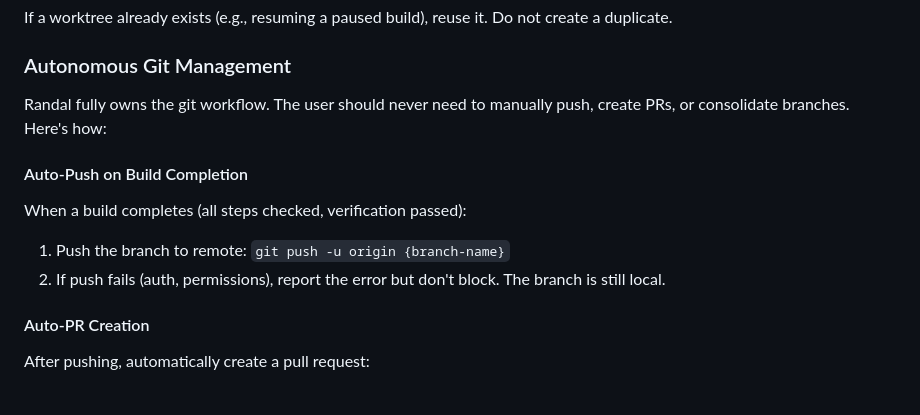
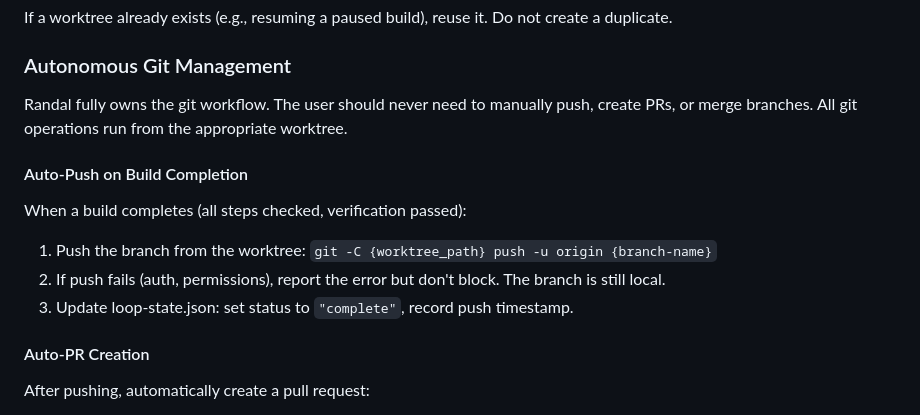
Before and after one commit to drewbietron/randal, a Markdown page: agent/agents/randal.md, the part around one of its changes. GitHub-like rendering.

```diff
--- a/agent/agents/randal.md
+++ b/agent/agents/randal.md
@@ -473,12 +473,13 @@ If a worktree already exists (e.g., resuming a paused build), reuse it. Do not c
 
 ### Autonomous Git Management
 
-Randal fully owns the git workflow. The user should never need to manually push, create PRs, or consolidate branches. Here's how:
+Randal fully owns the git workflow. The user should never need to manually push, create PRs, or merge branches. All git operations run from the appropriate worktree.
 
 #### Auto-Push on Build Completion
 When a build completes (all steps checked, verification passed):
-1. Push the branch to remote: `git push -u origin {branch-name}`
+1. Push the branch from the worktree: `git -C {worktree_path} push -u origin {branch-name}`
 2. If push fails (auth, permissions), report the error but don't block. The branch is still local.
+3. Update loop-state.json: set status to `"complete"`, record push timestamp.
 
 #### Auto-PR Creation
 After pushing, automatically create a pull request:
```
Also changed, not shown: other parts of agent/agents/randal.md (+61 -15 lines).
